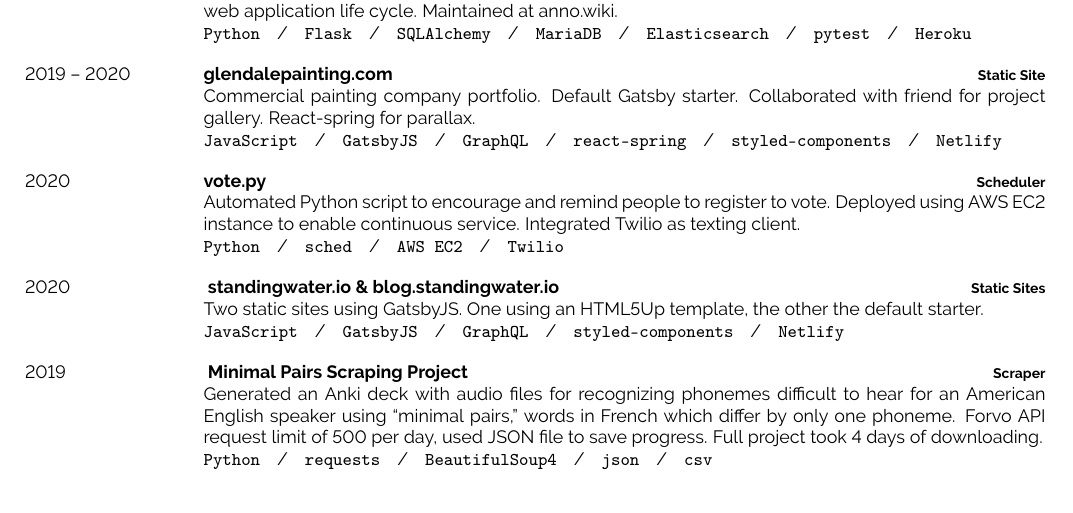
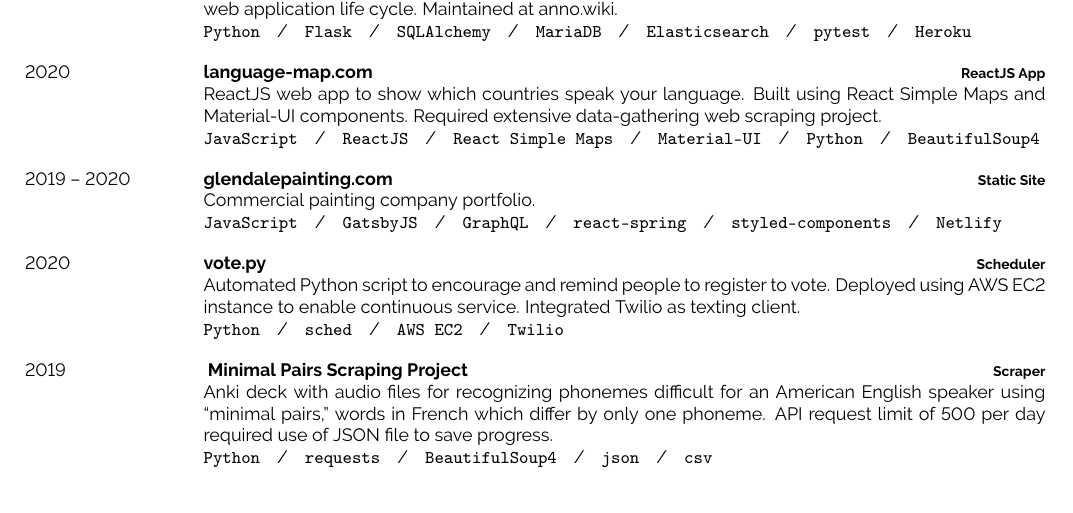
Before and after one commit to mas-4/resume, a LaTeX document (main.tex): part of the page, cut so that both start at the same text. Compiled offline with pdfLaTeX.

Commit message:
Update résumé

```diff
--- a/main.tex
+++ b/main.tex
@@ -126,12 +126,27 @@
         \texttt{pytest}\slashsep
         \texttt{Heroku}
         }
+    \entry
+        {2020}
+        {\href{https://language-map.com}{language-map.com}}
+        {ReactJS App}
+        {
+            ReactJS web app to show which countries speak your language. Built
+            using React Simple Maps and Material-UI components. Required
+            extensive data-gathering web scraping project.
+        \\
+        \texttt{JavaScript}\slashsep
+        \texttt{ReactJS}\slashsep
+        \texttt{React Simple Maps}\slashsep
+        \texttt{Material-UI}\slashsep
+        \texttt{Python}\slashsep
+        \texttt{BeautifulSoup4}
+        }
 	\entry
 		{2019 -- 2020}
         {{\href{https://glendalepainting.netlify.app}{glendalepainting.com}}}
 		{Static Site}
-        {Commercial painting company portfolio. Default Gatsby starter.
-        Collaborated with friend for project gallery. React-spring for parallax.
+        {Commercial painting company portfolio.
         \\
         \texttt{JavaScript}\slashsep
         \texttt{GatsbyJS}\slashsep
@@ -154,22 +169,6 @@
         \texttt{AWS EC2}\slashsep
         \texttt{Twilio}
         }
-    \entry
-        {2020}
-        {
-            {\href{https://standingwater.io}{standingwater.io}}
-            \& {\href{https://blog.standingwater.io}{blog.standingwater.io}}
-        }
-        {Static Sites}
-        {Two static sites using GatsbyJS. One using an HTML5Up
-        template, the other the default starter.
-        \\
-        \texttt{JavaScript}\slashsep
-        \texttt{GatsbyJS}\slashsep
-        \texttt{GraphQL}\slashsep
-        \texttt{styled-components}\slashsep
-        \texttt{Netlify}
-        }
 	\entry
 		{2019}
         {
@@ -177,11 +176,10 @@
             {Minimal Pairs Scraping Project}
         }
 		{Scraper}
-        {Generated an Anki deck with audio files for recognizing phonemes
-        difficult to hear for an American English speaker using “minimal pairs,”
-        words in French which differ by only one phoneme. Forvo API request
-        limit of 500 per day, used JSON file to save progress. Full project took
-        4 days of downloading.
+        {Anki deck with audio files for recognizing phonemes difficult for an
+        American English speaker using “minimal pairs,” words in French which
+        differ by only one phoneme. API request limit of 500 per day required
+        use of JSON file to save progress.
         \\
         \texttt{Python}\slashsep
         \texttt{requests}\slashsep
```
Also changed, not shown: main.pdf.
